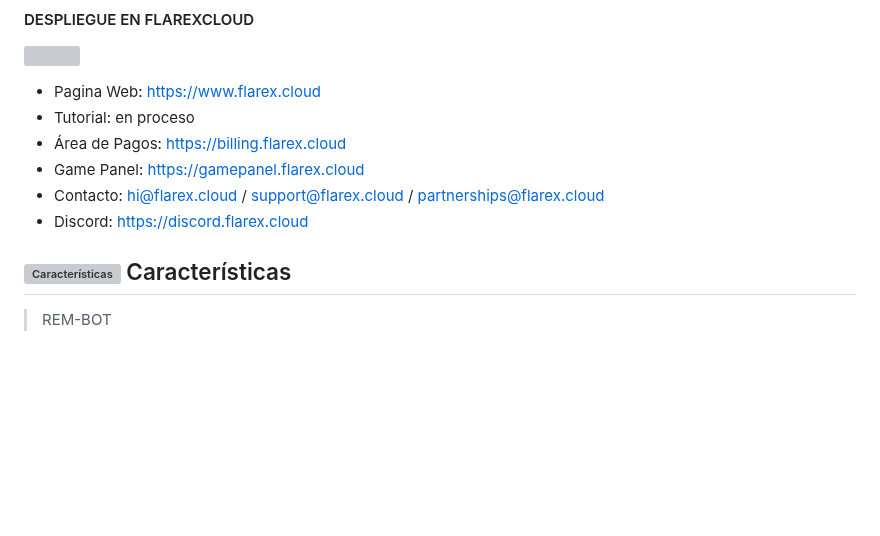
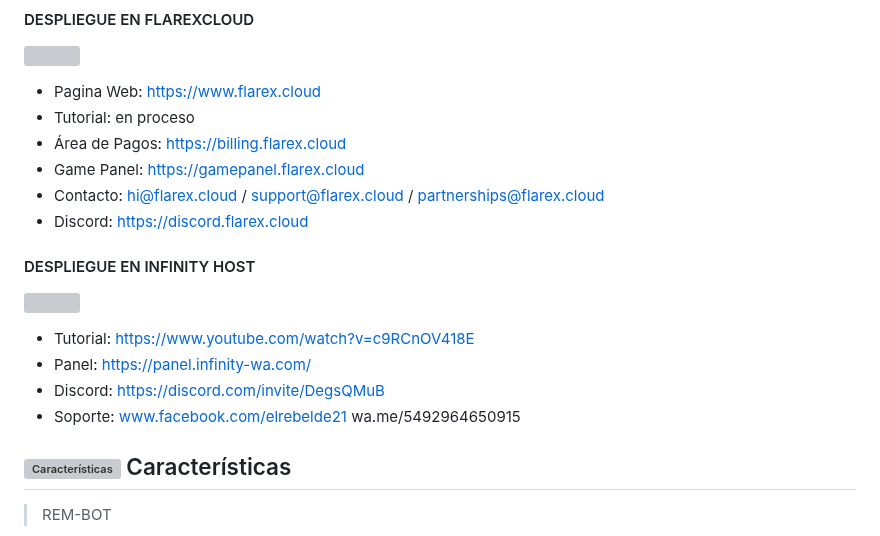
Before and after one commit to davidprospero123/REM-CHAM-MD, a Markdown page: README.md, the part around one of its changes. Rendered like a GitHub page; blank space fills up the shorter version; grey boxes are pictures that could not be loaded.

Commit message:
𝚁𝙴𝙼𝙲𝙷𝙰𝙼 𝙱𝚈 𝙶𝙰𝙱𝚁𝙸𝙴𝙻-𝙹𝚃𝚇𝚂

```diff
--- a/README.md
+++ b/README.md
@@ -190,9 +190,13 @@ Pega la URL de tu repositorio forked de REM-CHAM y haz clic en importar.
 - Contacto: hi@flarex.cloud / support@flarex.cloud / partnerships@flarex.cloud
 - Discord: https://discord.flarex.cloud
 
-
-
-
+ #### DESPLIEGUE EN INFINITY HOST
+ <a href="https://dash.infinity-wa.com/"><img src="https://telegra.ph/file/3a7bfffd9a7edff5bf8ee.jpg" height="60px"></a>
+ - Tutorial: https://www.youtube.com/watch?v=c9RCnOV418E
+ - Panel: https://panel.infinity-wa.com/
+ - Discord: https://discord.com/invite/DegsQMuB
+ - Soporte: www.facebook.com/elrebelde21
+ wa.me/5492964650915
 
  ## <img src="https://telegra.ph/file/f0c5100afea52569b7efd.gif" alt="Características" width="42" height="42"> Características
 > REM-BOT
```
Also changed, not shown: other parts of README.md (+3 -6 lines).
